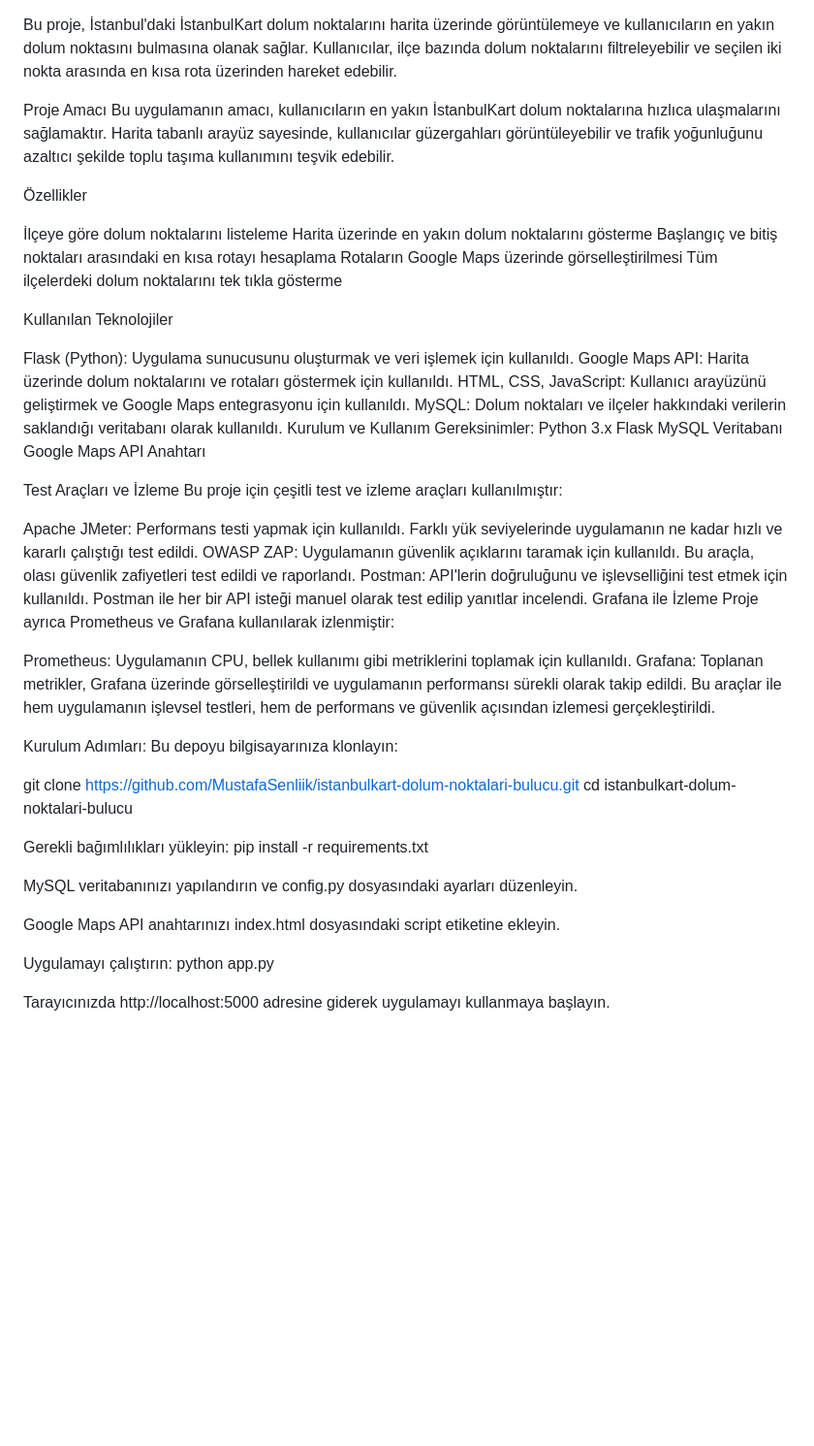
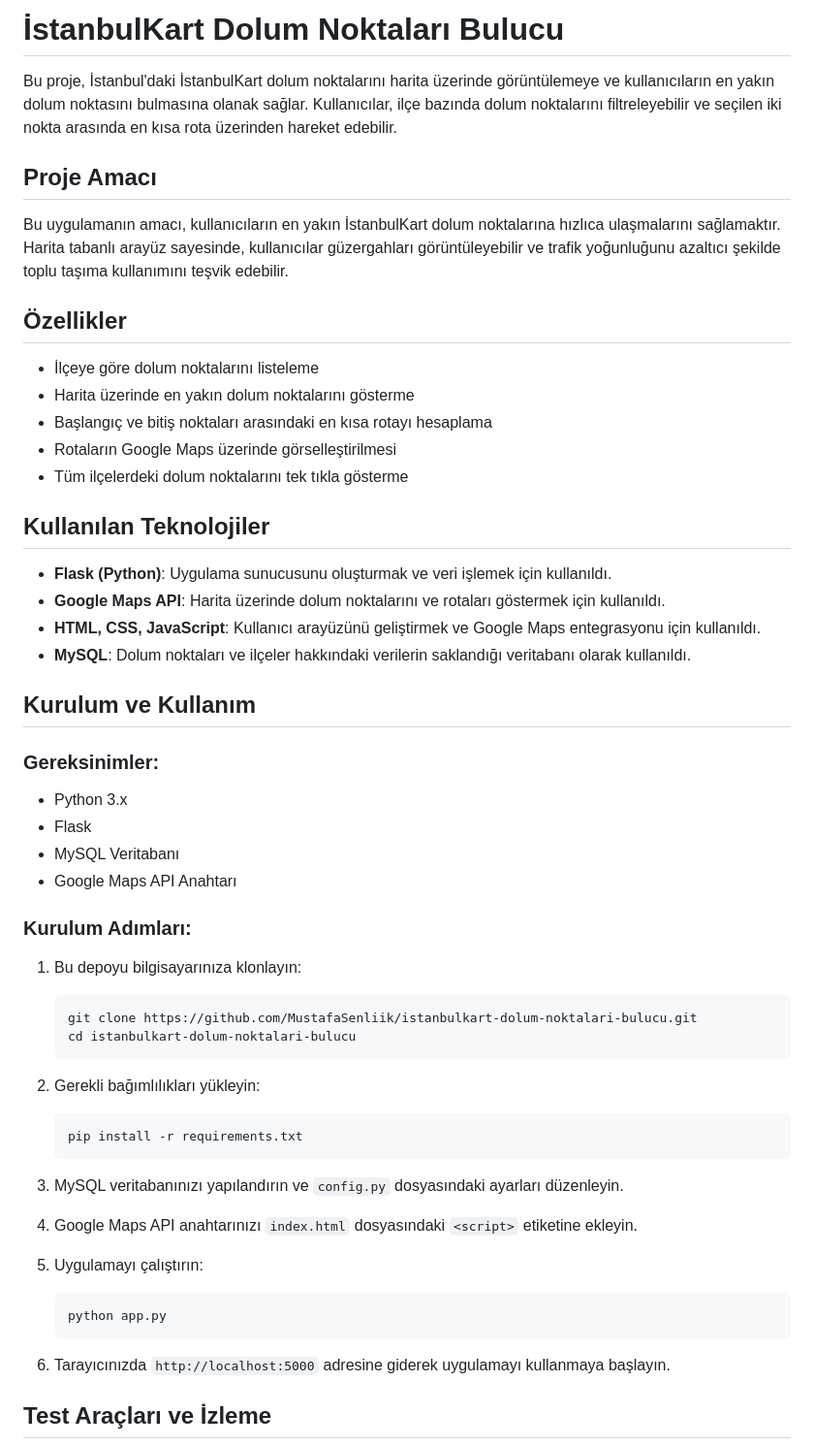
Before and after one commit to MustafaSenliik/-stanbulKart-Dolum-Noktalar-Bulucu, a Markdown page: README.md, the part around the change printed below. Shown: that part at 97% size. Drawn GitHub-style; blank space fills up the shorter version.

````diff
--- a/README.md
+++ b/README.md
@@ -1,57 +1,57 @@
+# İstanbulKart Dolum Noktaları Bulucu
+
 Bu proje, İstanbul'daki İstanbulKart dolum noktalarını harita üzerinde görüntülemeye ve kullanıcıların en yakın dolum noktasını bulmasına olanak sağlar. Kullanıcılar, ilçe bazında dolum noktalarını filtreleyebilir ve seçilen iki nokta arasında en kısa rota üzerinden hareket edebilir.
 
-Proje Amacı
+## Proje Amacı
+
 Bu uygulamanın amacı, kullanıcıların en yakın İstanbulKart dolum noktalarına hızlıca ulaşmalarını sağlamaktır. Harita tabanlı arayüz sayesinde, kullanıcılar güzergahları görüntüleyebilir ve trafik yoğunluğunu azaltıcı şekilde toplu taşıma kullanımını teşvik edebilir.
 
-Özellikler
+## Özellikler
 
-İlçeye göre dolum noktalarını listeleme
-Harita üzerinde en yakın dolum noktalarını gösterme
-Başlangıç ve bitiş noktaları arasındaki en kısa rotayı hesaplama
-Rotaların Google Maps üzerinde görselleştirilmesi
-Tüm ilçelerdeki dolum noktalarını tek tıkla gösterme
+- İlçeye göre dolum noktalarını listeleme
+- Harita üzerinde en yakın dolum noktalarını gösterme
+- Başlangıç ve bitiş noktaları arasındaki en kısa rotayı hesaplama
+- Rotaların Google Maps üzerinde görselleştirilmesi
+- Tüm ilçelerdeki dolum noktalarını tek tıkla gösterme
 
-Kullanılan Teknolojiler
+## Kullanılan Teknolojiler
 
-Flask (Python): Uygulama sunucusunu oluşturmak ve veri işlemek için kullanıldı.
-Google Maps API: Harita üzerinde dolum noktalarını ve rotaları göstermek için kullanıldı.
-HTML, CSS, JavaScript: Kullanıcı arayüzünü geliştirmek ve Google Maps entegrasyonu için kullanıldı.
-MySQL: Dolum noktaları ve ilçeler hakkındaki verilerin saklandığı veritabanı olarak kullanıldı.
-Kurulum ve Kullanım
-Gereksinimler:
-Python 3.x
-Flask
-MySQL Veritabanı
-Google Maps API Anahtarı
+- **Flask (Python)**: Uygulama sunucusunu oluşturmak ve veri işlemek için kullanıldı.
+- **Google Maps API**: Harita üzerinde dolum noktalarını ve rotaları göstermek için kullanıldı.
+- **HTML, CSS, JavaScript**: Kullanıcı arayüzünü geliştirmek ve Google Maps entegrasyonu için kullanıldı.
+- **MySQL**: Dolum noktaları ve ilçeler hakkındaki verilerin saklandığı veritabanı olarak kullanıldı.
 
-Test Araçları ve İzleme
-Bu proje için çeşitli test ve izleme araçları kullanılmıştır:
+## Kurulum ve Kullanım
 
-Apache JMeter: Performans testi yapmak için kullanıldı. Farklı yük seviyelerinde uygulamanın ne kadar hızlı ve kararlı çalıştığı test edildi.
-OWASP ZAP: Uygulamanın güvenlik açıklarını taramak için kullanıldı. Bu araçla, olası güvenlik zafiyetleri test edildi ve raporlandı.
-Postman: API'lerin doğruluğunu ve işlevselliğini test etmek için kullanıldı. Postman ile her bir API isteği manuel olarak test edilip yanıtlar incelendi.
-Grafana ile İzleme
-Proje ayrıca Prometheus ve Grafana kullanılarak izlenmiştir:
+### Gereksinimler:
+- Python 3.x
+- Flask
+- MySQL Veritabanı
+- Google Maps API Anahtarı
 
-Prometheus: Uygulamanın CPU, bellek kullanımı gibi metriklerini toplamak için kullanıldı.
-Grafana: Toplanan metrikler, Grafana üzerinde görselleştirildi ve uygulamanın performansı sürekli olarak takip edildi.
-Bu araçlar ile hem uygulamanın işlevsel testleri, hem de performans ve güvenlik açısından izlemesi gerçekleştirildi.
+### Kurulum Adımları:
 
-Kurulum Adımları:
-Bu depoyu bilgisayarınıza klonlayın:
+1. Bu depoyu bilgisayarınıza klonlayın:
+    ```bash
+    git clone https://github.com/MustafaSenliik/istanbulkart-dolum-noktalari-bulucu.git
+    cd istanbulkart-dolum-noktalari-bulucu
+    ```
 
-git clone https://github.com/MustafaSenliik/istanbulkart-dolum-noktalari-bulucu.git
-cd istanbulkart-dolum-noktalari-bulucu
+2. Gerekli bağımlılıkları yükleyin:
+    ```bash
+    pip install -r requirements.txt
+    ```
 
-Gerekli bağımlılıkları yükleyin:
-pip install -r requirements.txt
+3. MySQL veritabanınızı yapılandırın ve `config.py` dosyasındaki ayarları düzenleyin.
 
-MySQL veritabanınızı yapılandırın ve config.py dosyasındaki ayarları düzenleyin.
+4. Google Maps API anahtarınızı `index.html` dosyasındaki `<script>` etiketine ekleyin.
 
-Google Maps API anahtarınızı index.html dosyasındaki script etiketine ekleyin.
+5. Uygulamayı çalıştırın:
+    ```bash
+    python app.py
+    ```
 
-Uygulamayı çalıştırın:
-python app.py
+6. Tarayıcınızda `http://localhost:5000` adresine giderek uygulamayı kullanmaya başlayın.
 
-Tarayıcınızda http://localhost:5000 adresine giderek uygulamayı kullanmaya başlayın.
+## Test Araçları ve İzleme
 
````
Also changed, not shown: other parts of README.md (+16 -21 lines).
